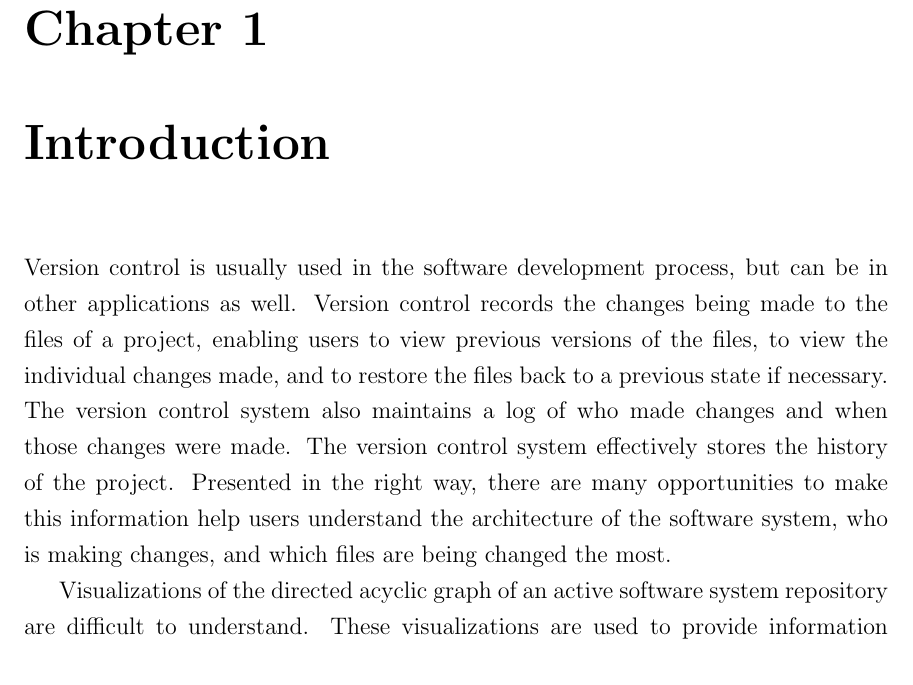
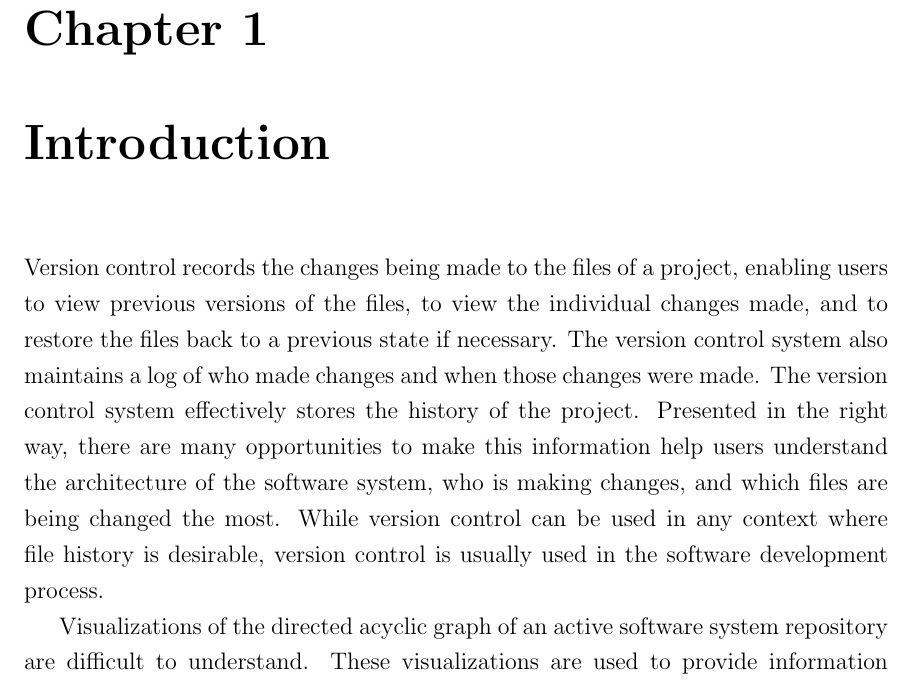
Before and after one commit to etcwilde/Thesis, a LaTeX thesis (thesis/thesis.tex, which reads thesis/chapters/Introduction.tex): part of page 12 of 98, cut so that both start at the same text. Compiled offline with pdfLaTeX.

Commit message:
[Introduction] Minor reword of first paragraph
Moved the comment on usage from the first sentence to the end of the
paragraph.

```diff
--- a/thesis/chapters/Introduction.tex
+++ b/thesis/chapters/Introduction.tex
@@ -1,17 +1,17 @@
 % vim:set et sw=2 ts=4 tw=72:
 \chapter{Introduction}
 
-Version control is usually used in the software development process, but
-can be in other applications as well. Version control records the
-changes being made to the files of a project, enabling users to view
-previous versions of the files, to view the individual changes made, and
-to restore the files back to a previous state if necessary. The version
-control system also maintains a log of who made changes and when those
-changes were made. The version control system effectively stores the
-history of the project. Presented in the right way, there are many
-opportunities to make this information help users understand the
-architecture of the software system, who is making changes, and which
-files are being changed the most.
+Version control records the changes being made to the files of a
+project, enabling users to view previous versions of the files, to view
+the individual changes made, and to restore the files back to a previous
+state if necessary. The version control system also maintains a log of
+who made changes and when those changes were made. The version control
+system effectively stores the history of the project. Presented in the
+right way, there are many opportunities to make this information help
+users understand the architecture of the software system, who is making
+changes, and which files are being changed the most. While version
+control can be used in any context where file history is desirable,
+version control is usually used in the software development process.
 
 Visualizations of the directed acyclic graph of an active software
 system repository are difficult to understand. These visualizations are
```
